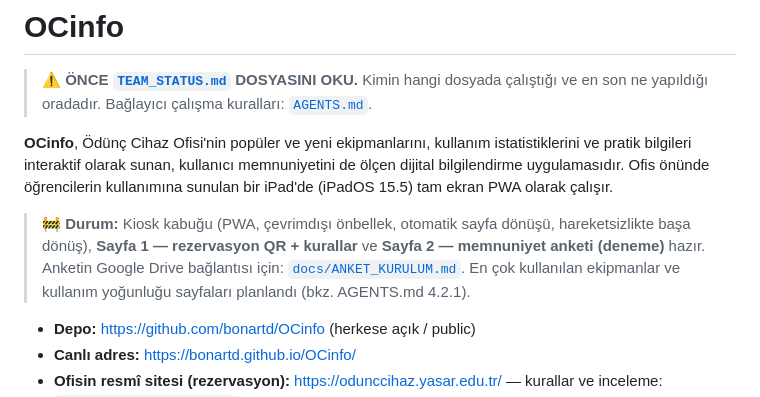
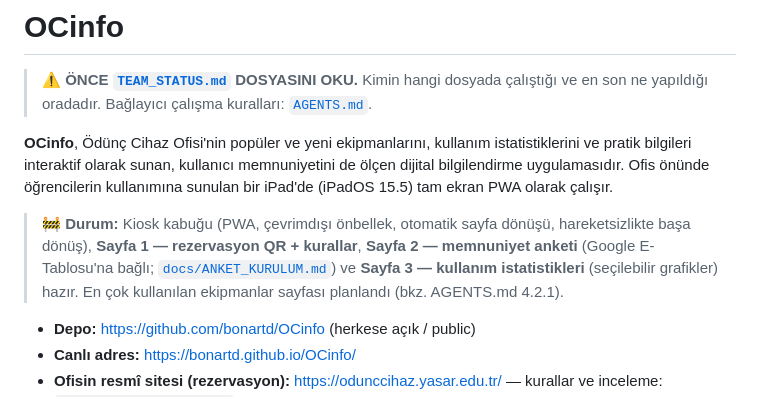
Before and after one commit to bonartd/OCinfo, a Markdown page: README.md, the part around the change. Rendered like a GitHub page.

Commit message:
Sayfa 3 belgeleri: AGENTS (veri gizliliği, dizin), README, TEAM_STATUS kaydı
Co-Authored-By: Claude Opus 5.5 <noreply@anthropic.com>

```diff
--- a/README.md
+++ b/README.md
@@ -10,9 +10,10 @@ bilgilendirme uygulamasıdır. Ofis önünde öğrencilerin kullanımına sunula
 (iPadOS 15.5) tam ekran PWA olarak çalışır.
 
 > 🚧 **Durum:** Kiosk kabuğu (PWA, çevrimdışı önbellek, otomatik sayfa dönüşü, hareketsizlikte
-> başa dönüş), **Sayfa 1 — rezervasyon QR + kurallar** ve **Sayfa 2 — memnuniyet anketi
-> (deneme)** hazır. Anketin Google Drive bağlantısı için: [`docs/ANKET_KURULUM.md`](docs/ANKET_KURULUM.md).
-> En çok kullanılan ekipmanlar ve kullanım yoğunluğu sayfaları planlandı (bkz. AGENTS.md 4.2.1).
+> başa dönüş), **Sayfa 1 — rezervasyon QR + kurallar**, **Sayfa 2 — memnuniyet anketi**
+> (Google E-Tablosu'na bağlı; [`docs/ANKET_KURULUM.md`](docs/ANKET_KURULUM.md)) ve
+> **Sayfa 3 — kullanım istatistikleri** (seçilebilir grafikler) hazır. En çok kullanılan
+> ekipmanlar sayfası planlandı (bkz. AGENTS.md 4.2.1).
 
 - **Depo:** https://github.com/bonartd/OCinfo (herkese açık / public)
 - **Canlı adres:** https://bonartd.github.io/OCinfo/
```
Also changed, not shown: AGENTS.md (+15 -4 lines), TEAM_STATUS.md (+10 -1 lines).
